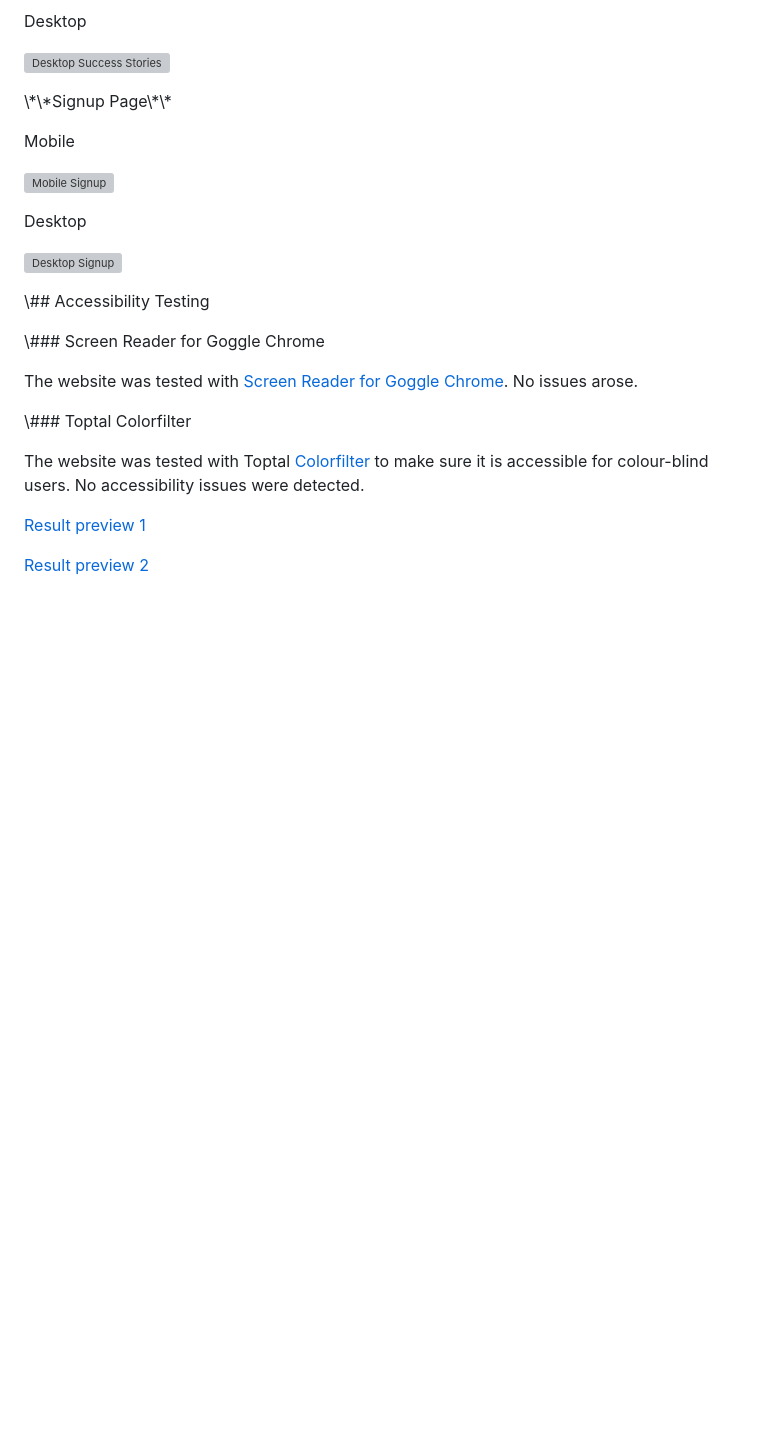
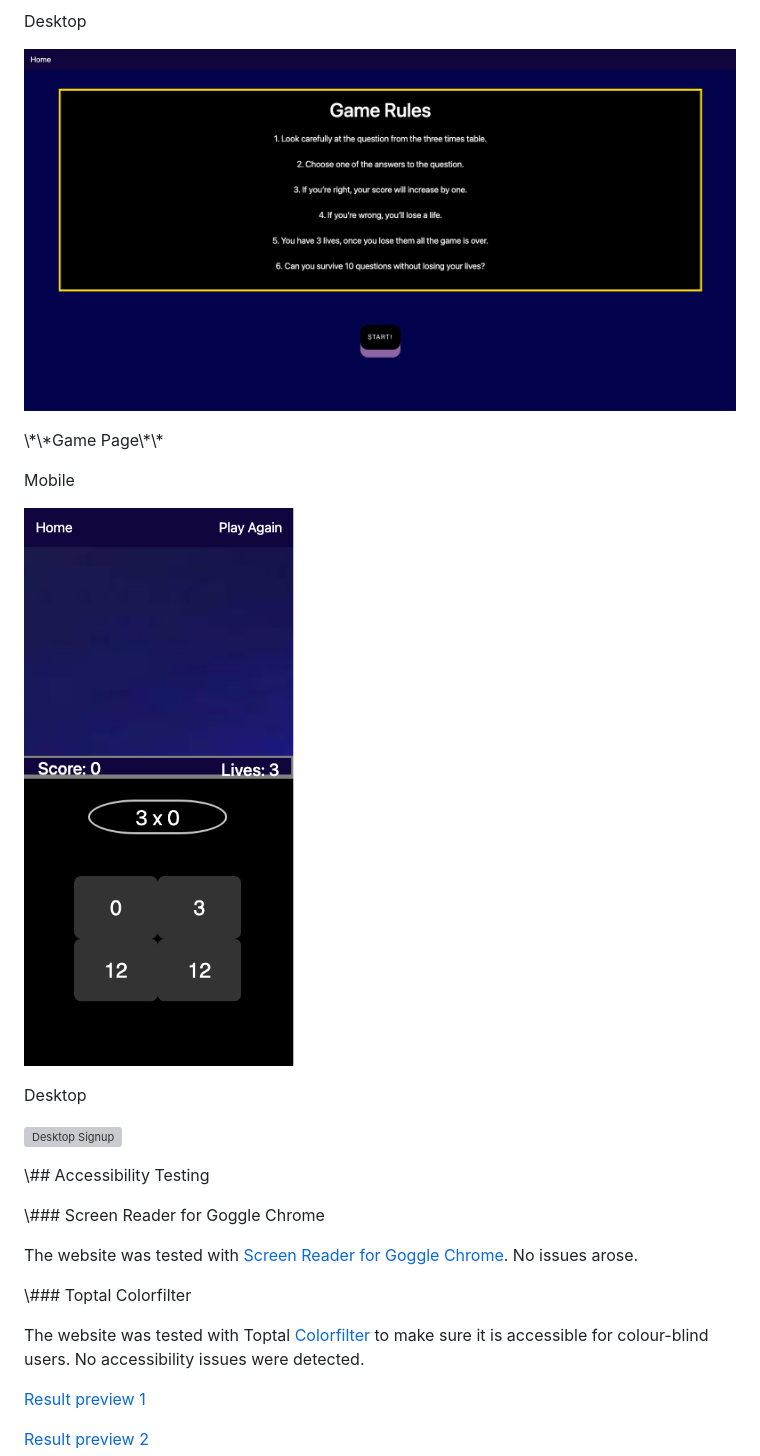
Before and after one commit to Mattjones444/Milestone-Project-2, a Markdown page: readme.md, the part around the change printed below. Rendered like a GitHub page; pictures changed too: assets/readme/game-mobile-pic.png (added), assets/readme/rules-desktop-pic.png (added); blank space fills up the shorter version; grey boxes are pictures that could not be loaded.

```diff
--- a/readme.md
+++ b/readme.md
@@ -443,13 +441,13 @@ Mobile
 
 Desktop
 
-![Desktop Success Stories](/assets/readme/success-stories-desktop.png)
+![Desktop Success Stories](/assets/readme/rules-desktop-pic.png)
 
-\\\*\\\*Signup Page\\\*\\\*
+\\\*\\\*Game Page\\\*\\\*
 
 Mobile
 
-![Mobile Signup](/assets/readme/signup-mobile.png)
+![Mobile Signup](/assets/readme/game-mobile-pic.png)
 
 Desktop
 
```
Also changed, not shown: other parts of readme.md (+6 -8 lines), assets/readme/desktop-home-pic.png (added), assets/readme/mobile-home-pic.png (added), assets/readme/rules-mobile-pic.png (added), 1 other file.
